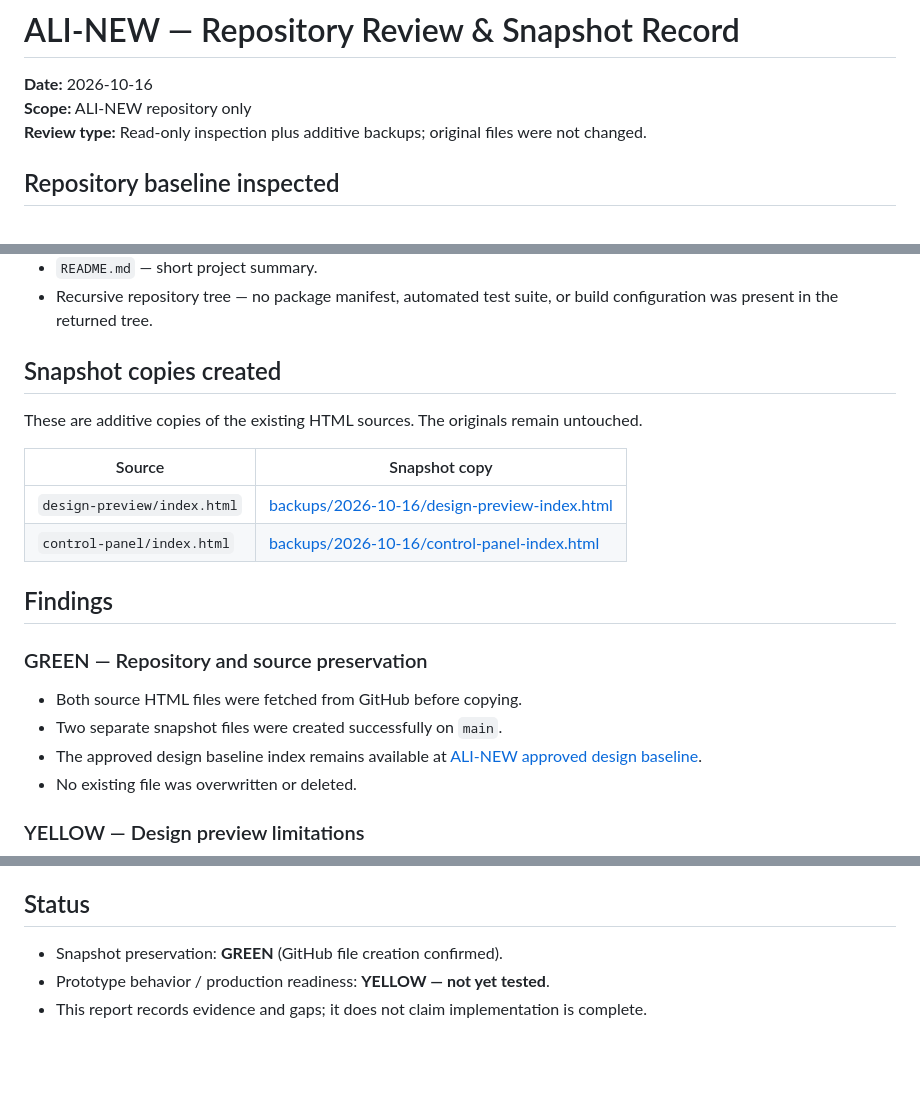
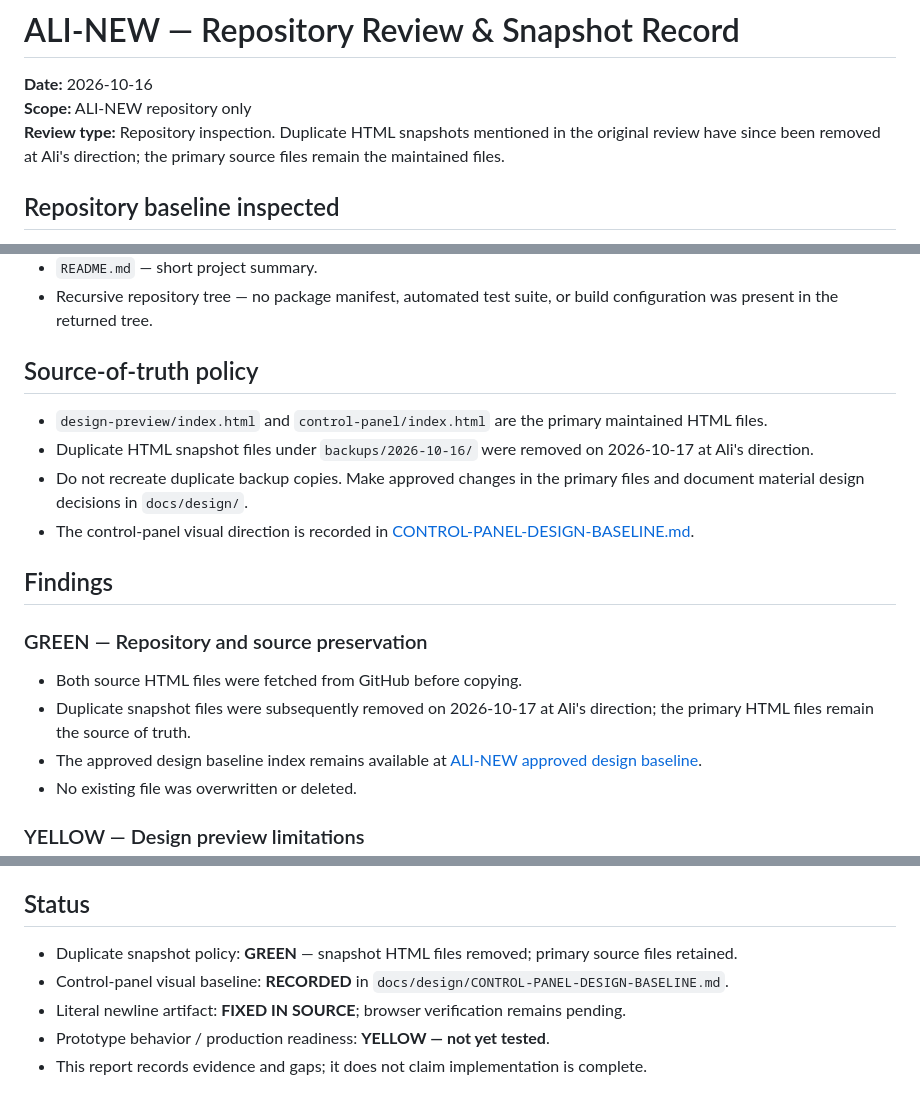
Before and after one commit to AligasSRM/ALI-NEW, a Markdown page: docs/reviews/ALI-NEW-REPOSITORY-REVIEW-AND-SNAPSHOT-2026-10-16.md, 3 parts joined by grey strips. GitHub-like rendering; blank space fills up the shorter version.

Commit message:
docs: align review record with primary-source policy

```diff
--- a/docs/reviews/ALI-NEW-REPOSITORY-REVIEW-AND-SNAPSHOT-2026-10-16.md
+++ b/docs/reviews/ALI-NEW-REPOSITORY-REVIEW-AND-SNAPSHOT-2026-10-16.md
@@ -1,7 +1,7 @@
 # ALI-NEW — Repository Review & Snapshot Record
 **Date:** 2026-10-16
 **Scope:** ALI-NEW repository only
-**Review type:** Read-only inspection plus additive backups; original files were not changed.
+**Review type:** Repository inspection. Duplicate HTML snapshots mentioned in the original review have since been removed at Ali's direction; the primary source files remain the maintained files.
 
 ## Repository baseline inspected
 Repository: https://github.com/AligasSRM/ALI-NEW
@@ -16,19 +16,17 @@ Files inspected:
 - `README.md` — short project summary.
 - Recursive repository tree — no package manifest, automated test suite, or build configuration was present in the returned tree.
 
-## Snapshot copies created
-These are additive copies of the existing HTML sources. The originals remain untouched.
-
-| Source | Snapshot copy |
-|---|---|
-| `design-preview/index.html` | [backups/2026-10-16/design-preview-index.html](https://github.com/AligasSRM/ALI-NEW/blob/main/backups/2026-10-16/design-preview-index.html) |
-| `control-panel/index.html` | [backups/2026-10-16/control-panel-index.html](https://github.com/AligasSRM/ALI-NEW/blob/main/backups/2026-10-16/control-panel-index.html) |
+## Source-of-truth policy
+- `design-preview/index.html` and `control-panel/index.html` are the primary maintained HTML files.
+- Duplicate HTML snapshot files under `backups/2026-10-16/` were removed on 2026-10-17 at Ali's direction.
+- Do not recreate duplicate backup copies. Make approved changes in the primary files and document material design decisions in `docs/design/`.
+- The control-panel visual direction is recorded in [CONTROL-PANEL-DESIGN-BASELINE.md](../design/CONTROL-PANEL-DESIGN-BASELINE.md).
 
 ## Findings
 
 ### GREEN — Repository and source preservation
 - Both source HTML files were fetched from GitHub before copying.
-- Two separate snapshot files were created successfully on `main`.
+- Duplicate snapshot files were subsequently removed on 2026-10-17 at Ali's direction; the primary HTML files remain the source of truth.
 - The approved design baseline index remains available at [ALI-NEW approved design baseline](https://github.com/AligasSRM/ALI-NEW/blob/main/docs/design/ALI-NEW-APPROVED-DESIGN-BASELINE-2026-10-16.md).
 - No existing file was overwritten or deleted.
 
@@ -56,6 +54,8 @@ No browser/device interaction, HTML validator, JavaScript test, accessibility au
 5. Keep real age assurance, authentication, media playback, moderation, and deployment as separate gated engineering work.
 
 ## Status
-- Snapshot preservation: **GREEN** (GitHub file creation confirmed).
+- Duplicate snapshot policy: **GREEN** — snapshot HTML files removed; primary source files retained.
+- Control-panel visual baseline: **RECORDED** in `docs/design/CONTROL-PANEL-DESIGN-BASELINE.md`.
+- Literal newline artifact: **FIXED IN SOURCE**; browser verification remains pending.
 - Prototype behavior / production readiness: **YELLOW — not yet tested**.
 - This report records evidence and gaps; it does not claim implementation is complete.
```
Also changed, not shown: other parts of docs/reviews/ALI-NEW-REPOSITORY-REVIEW-AND-SNAPSHOT-2026-10-16.md (+1 -1 lines).
